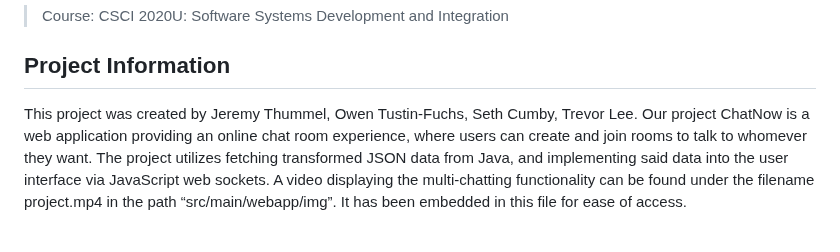
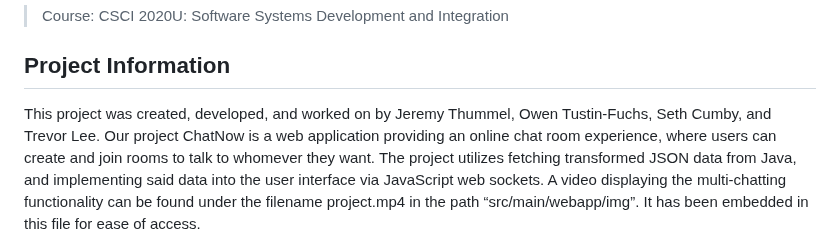
Before and after one commit to JeremyT21/ChatNow_Chat_Room_Platform, a Markdown page: README.md, the part around the change. GitHub-like rendering.

Commit message:
Updated README v2

```diff
--- a/README.md
+++ b/README.md
@@ -2,7 +2,7 @@
 > Course: CSCI 2020U: Software Systems Development and Integration
 
 ## Project Information
-This project was created by Jeremy Thummel, Owen Tustin-Fuchs, Seth Cumby, Trevor Lee.
+This project was created, developed, and worked on by Jeremy Thummel, Owen Tustin-Fuchs, Seth Cumby, and Trevor Lee.
 Our project ChatNow is a web application providing an online chat room experience, where users can create and join rooms to talk to whomever they want. The project utilizes fetching transformed JSON data from Java, and implementing said data into the user interface via JavaScript web sockets. A video displaying the multi-chatting functionality can be found under the filename project.mp4 in the path “src/main/webapp/img”. It has been embedded in this file for ease of access.
 
 https://github.com/OntarioTech-CS-program/w24-csci2020u-assignment02-cumby-lee-thummel-tustinfuchs/assets/114171041/4debfed9-424b-43b5-9c44-708cb631987e
```
